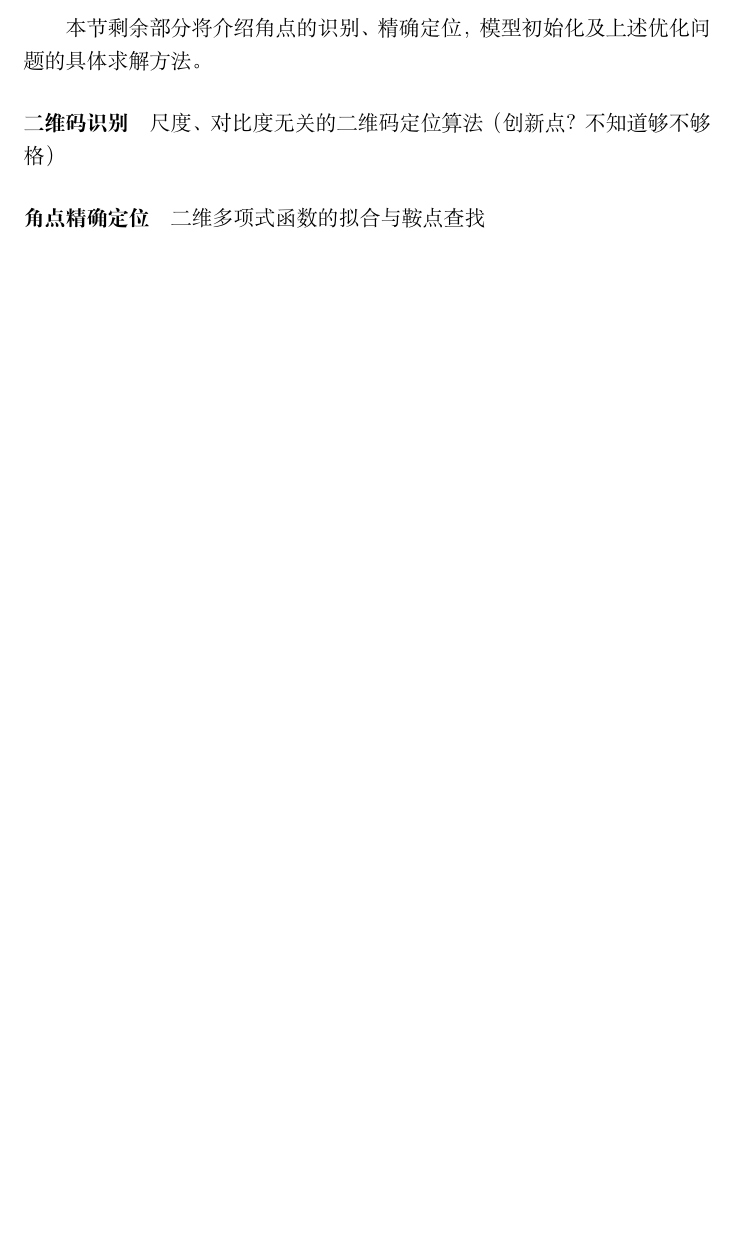
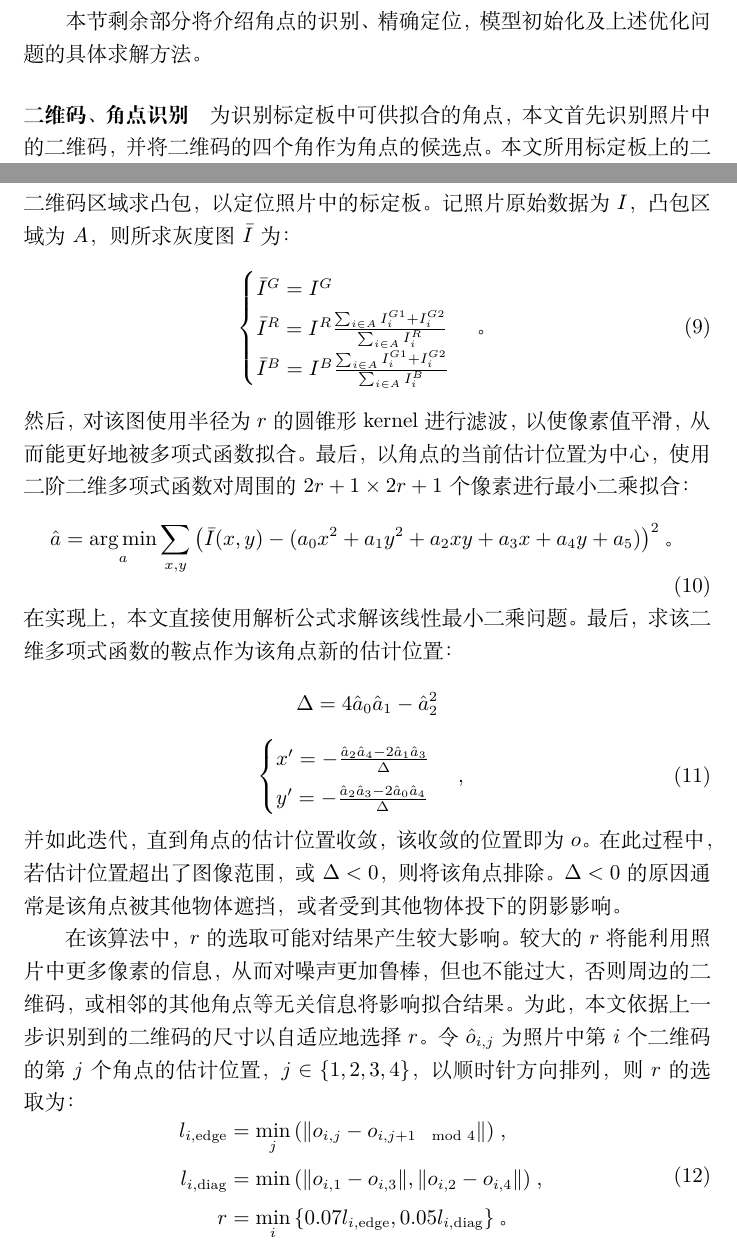
Before and after one commit to huww98/master-thesis, a LaTeX document (main.tex): part of page 6 of 8 before the commit and two parts of pages 6 and 8 of 11 after it, the two joined at a grey line, cut so that both start at the same text, the shorter picture padded with empty space. Compiled offline with XeLaTeX.

Commit message:
二维码识别

```diff
--- a/main.tex
+++ b/main.tex
@@ -6,9 +6,12 @@
 \usepackage{amsmath}
 \usepackage{algorithm}
 \usepackage{algpseudocode}
+\usepackage{xcolor}
 
 \DeclareMathOperator*{\argmax}{arg\,max}
 \DeclareMathOperator*{\argmin}{arg\,min}
+
+\newcommand{\TODO}[1]{\textcolor{red}{TODO: #1}}
 
 \title{基于可微分渲染的人脸3D重建}
 \author{胡玮文}
@@ -165,6 +170,7 @@
 
 本节剩余部分将介绍角点的识别、精确定位，模型初始化及上述优化问题的具体求解方法。
 
-\paragraph{二维码识别}尺度、对比度无关的二维码定位算法（创新点？不知道够不够格）
+\paragraph{二维码、角点识别}为识别标定板中可供拟合的角点，本文首先识别照片中的二维码，并将二维码的四个角作为角点的候选点。
+本文所用标定板上的二维码为AprilTag，本文实现的识别算法也是基于其开源的方法\cite{AprilTag}。
+该算法是一个至下而上的算法，它首先从照片中识别直线段，然后将直线段组合成四边形，最后试图将四边形区域识别为二维码。得益于二维码的纠错功能，虽然该方法召回率稍低，但查准率非常高。同时二维码中存储的信息可用于角点在不同照片中的匹配。
 
-\paragraph{角点精确定位}二维多项式函数的拟合与鞍点查找
@@ -171,3 +207,43 @@
+为求系数，本文首先对上一步求得的二维码区域求凸包，以定位照片中的标定板。
+记照片原始数据为$I$，凸包区域为$A$，则所求灰度图$\bar{I}$为：
+\begin{equation}
+    \label{eq:wb}
+    \begin{cases}
+        \bar{I}^G = I^G \\
+        \bar{I}^R = I^R \frac{\sum_{i\in A}{I^{G1}_i + I^{G2}_i}}{\sum_{i\in A}{I^R_i}} \\
+        \bar{I}^B = I^B \frac{\sum_{i\in A}{I^{G1}_i + I^{G2}_i}}{\sum_{i\in A}{I^B_i}}
+    \end{cases}\text{。}
+\end{equation}
+然后，对该图使用半径为$r$的圆锥形kernel进行滤波，以使像素值平滑，从而能更好地被多项式函数拟合。
+最后，以角点的当前估计位置为中心，使用二阶二维多项式函数对周围的$2r+1 \times 2r+1$个像素进行最小二乘拟合：
+\begin{equation}
+    \label{eq:poly}
+    \hat{a} = \argmin_{a} \sum_{x,y} \left(\bar{I}(x, y) - (a_0 x^2 + a_1 y^2 + a_2 xy + a_3 x + a_4 y + a_5)\right)^2\text{。}
+\end{equation}
+在实现上，本文直接使用解析公式求解该线性最小二乘问题。最后，求该二维多项式函数的鞍点作为该角点新的估计位置：
+\begin{equation*}
+    \Delta = 4 \hat{a}_0 \hat{a}_1 - \hat{a}_2^2
+\end{equation*}
+\begin{equation}
+    \label{eq:subpixel}
+    \begin{cases}
+        x' = -\frac{\hat{a}_2 \hat{a}_4 - 2 \hat{a}_1 \hat{a}_3}{\Delta} \\
+        y' = -\frac{\hat{a}_2 \hat{a}_3 - 2 \hat{a}_0 \hat{a}_4}{\Delta}
+    \end{cases}\text{，}
+\end{equation}
+并如此迭代，直到角点的估计位置收敛，该收敛的位置即为$o$。
+在此过程中，若估计位置超出了图像范围，或$\Delta < 0$，则将该角点排除。
+$\Delta < 0$的原因通常是该角点被其他物体遮挡，或者受到其他物体投下的阴影影响。
+
+在该算法中，$r$的选取可能对结果产生较大影响。较大的$r$将能利用照片中更多像素的信息，从而对噪声更加鲁棒，但也不能过大，否则周边的二维码，或相邻的其他角点等无关信息将影响拟合结果。为此，本文依据上一步识别到的二维码的尺寸以自适应地选择$r$。令$\hat{o}_{i,j}$为照片中第$i$个二维码的第$j$个角点的估计位置，$j\in\{1,2,3,4\}$，以顺时针方向排列，则$r$的选取为：
+\begin{equation}
+    \label{eq:r}
+    \begin{aligned}
+        l_{i,\textrm{edge}} & = \min_j\left(\|o_{i,j} - o_{i,j+1\mod 4}\|\right)\text{，} \\
+        l_{i,\textrm{diag}} & = \min\left(\|o_{i,1} - o_{i,3}\|, \|o_{i,2} - o_{i,4}\|\right)\text{，} \\
+        r & = \min_i\left\{0.07 l_{i,\textrm{edge}}, 0.05 l_{i,\textrm{diag}}\right\}\text{。}
+    \end{aligned}
+\end{equation}
 
 \paragraph{多相机内参标定与外参传递}
 在第一阶段，本文将对每台相机分别进行标定，获得各相机的内参初始化值
```
Also changed, not shown: figures/bayer.png (added), main.tex (33 more changed lines).
